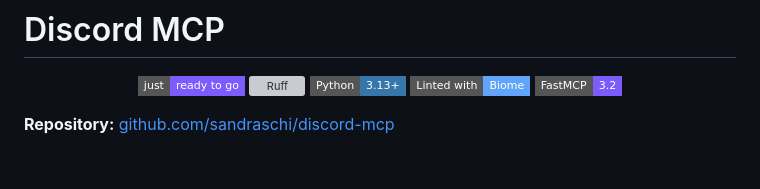
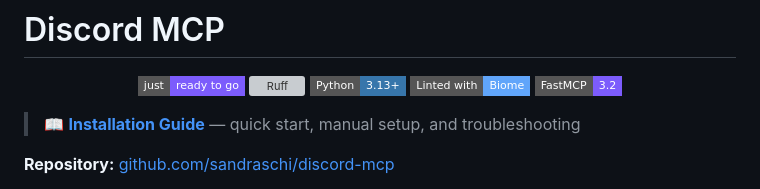
Before and after one commit to sandraschi/discord-mcp, a Markdown page: README.md, the part around the change. Rendered like a GitHub page; badges without logos; blank space fills up the shorter version; grey boxes are pictures that could not be loaded.

Commit message:
feat: add INSTALL.md with just dashboard flow, PyPI rationale, and legacy setup

```diff
--- a/README.md
+++ b/README.md
@@ -7,6 +7,9 @@
   <a href="https://biomejs.dev"><img src="https://img.shields.io/badge/Linted_with-Biome-60a5fa?style=flat-square&logo=biome&logoColor=white" alt="Biome"></a>
   <a href="https://github.com/PrefectHQ/fastmcp"><img src="https://img.shields.io/badge/FastMCP-3.2-7c5cfc?style=flat-square" alt="FastMCP"></a>
 </p>
+
+
+> 📖 **[Installation Guide](INSTALL.md)** — quick start, manual setup, and troubleshooting
 
 **Repository:** [github.com/sandraschi/discord-mcp](https://github.com/sandraschi/discord-mcp)
 
```
Also changed, not shown: INSTALL.md (added, +68 -0 lines).
